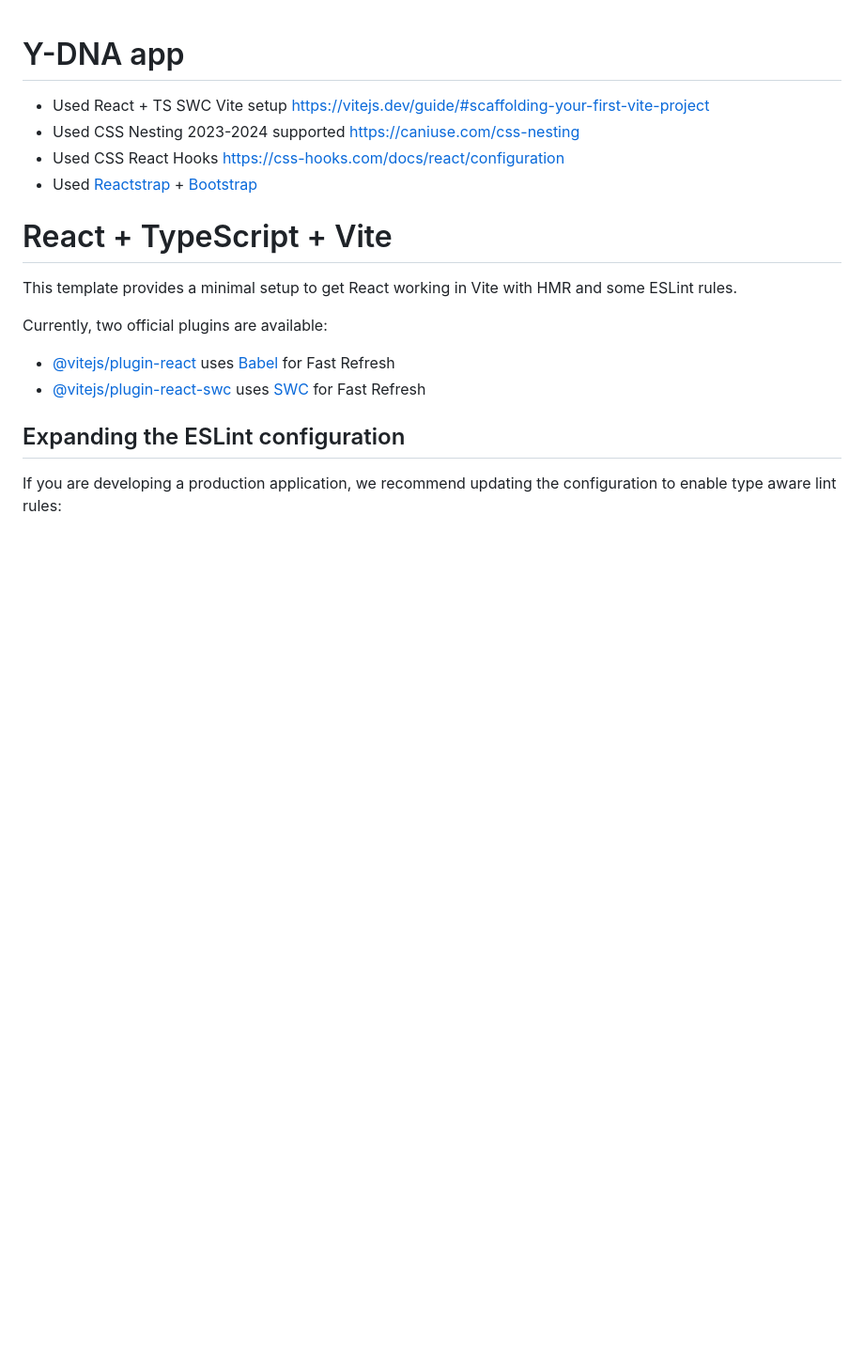
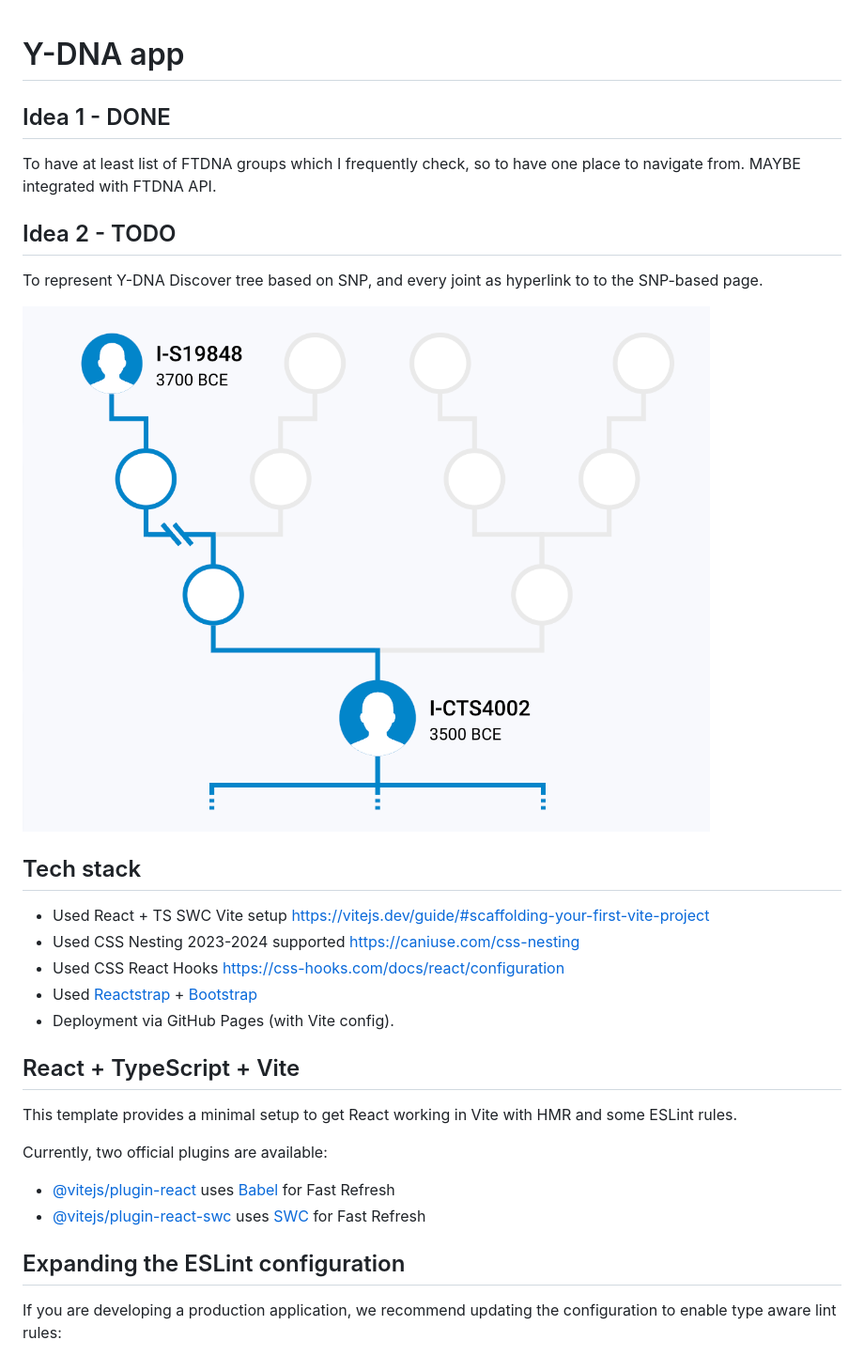
Before and after one commit to alundiak/my-dna, a Markdown page: README.md, the part around the change. Shown at 94% size. Rendered like a GitHub page; pictures changed too: ftdna-ydna-idea-jan-2024.png (added); blank space fills up the shorter version.

```diff
--- a/README.md
+++ b/README.md
@@ -1,13 +1,26 @@
 Y-DNA app
 ===
+
+## Idea 1 - DONE
+
+To have at least list of FTDNA groups which I frequently check, so to have one place to navigate from. MAYBE integrated with FTDNA API.
+
+## Idea 2 - TODO
+
+To represent Y-DNA Discover tree based on SNP, and every joint as hyperlink to to the SNP-based page.
+
+![img](./ftdna-ydna-idea-jan-2024.png)
+
+## Tech stack
 
 - Used React + TS SWC Vite setup https://vitejs.dev/guide/#scaffolding-your-first-vite-project
 - Used CSS Nesting 2023-2024 supported https://caniuse.com/css-nesting
 - Used CSS React Hooks https://css-hooks.com/docs/react/configuration
 - Used [Reactstrap](https://reactstrap.github.io/?path=/docs/components-layout--layout)  + [Bootstrap](https://getbootstrap.com/docs/5.3/layout/grid/)
+- Deployment via GitHub Pages (with Vite config).
 
 
-# React + TypeScript + Vite
+## React + TypeScript + Vite
 
 This template provides a minimal setup to get React working in Vite with HMR and some ESLint rules.
 
```
